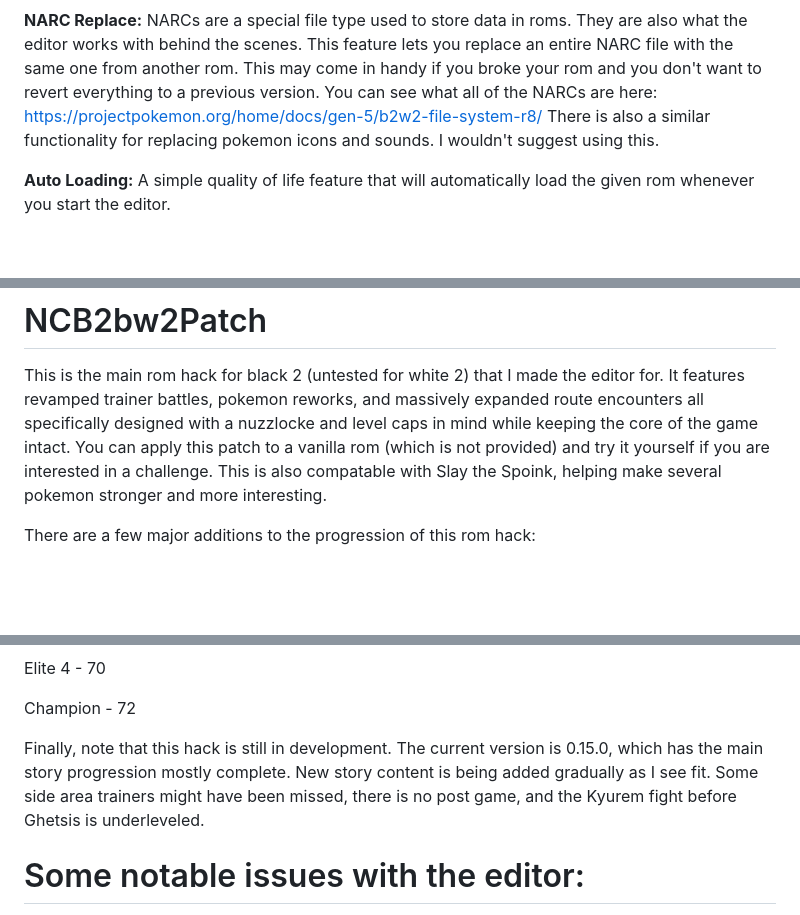
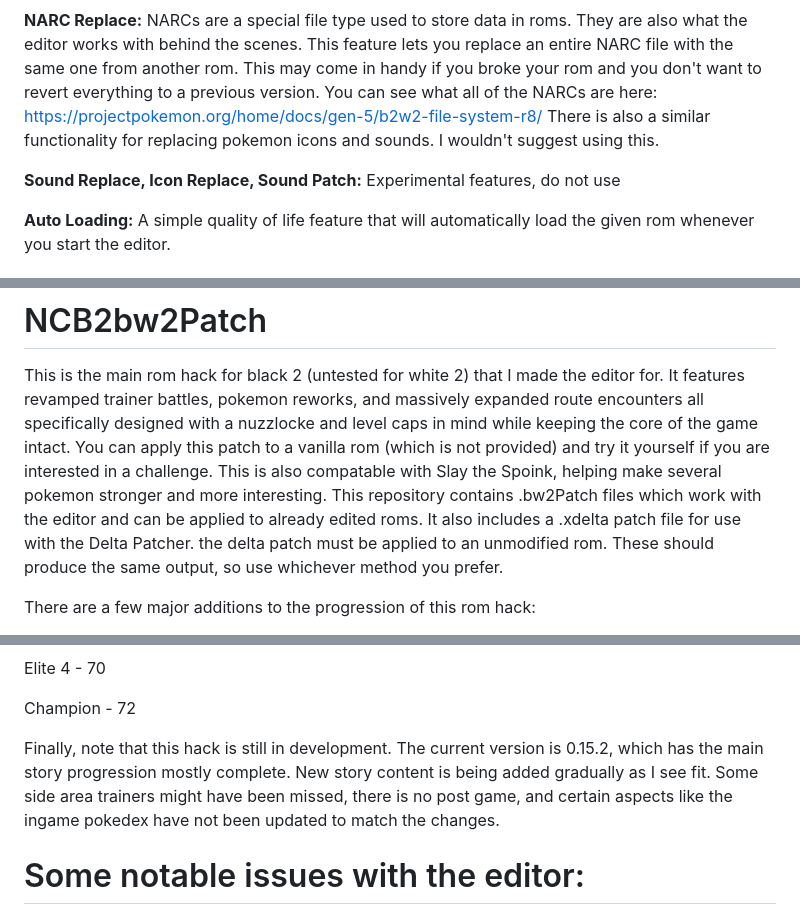
Before and after one commit to FrostFalcon/FrostsBlackWhite2Editor, a Markdown page: README.md, 3 parts joined by grey strips. Rendered like a GitHub page; blank space fills up the shorter version.

```diff
--- a/README.md
+++ b/README.md
@@ -34,6 +34,8 @@ __Custom Game Modes:__ These use blanket statements to apply special rules to th
 __NARC Replace:__ NARCs are a special file type used to store data in roms. They are also what the editor works with behind the scenes. This feature lets you replace an entire NARC file with the same one from another rom. This may come in handy if you broke your rom and you don't want to revert everything to a previous version. You can see what all of the NARCs are here: https://projectpokemon.org/home/docs/gen-5/b2w2-file-system-r8/
 There is also a similar functionality for replacing pokemon icons and sounds. I wouldn't suggest using this.
 
+__Sound Replace, Icon Replace, Sound Patch:__ Experimental features, do not use
+
 __Auto Loading:__ A simple quality of life feature that will automatically load the given rom whenever you start the editor.
 
 # Custom Gamemodes
@@ -61,6 +63,7 @@ After applying the hack to your rom, start by saving your run right away. Every
 # NCB2bw2Patch
 
 This is the main rom hack for black 2 (untested for white 2) that I made the editor for. It features revamped trainer battles, pokemon reworks, and massively expanded route encounters all specifically designed with a nuzzlocke and level caps in mind while keeping the core of the game intact. You can apply this patch to a vanilla rom (which is not provided) and try it yourself if you are interested in a challenge. This is also compatable with Slay the Spoink, helping make several pokemon stronger and more interesting.
+This repository contains .bw2Patch files which work with the editor and can be applied to already edited roms. It also includes a .xdelta patch file for use with the Delta Patcher. the delta patch must be applied to an unmodified rom. These should produce the same output, so use whichever method you prefer.
 
 There are a few major additions to the progression of this rom hack:
 
@@ -107,7 +110,7 @@ Elite 4 - 70
 
 Champion - 72
 
-Finally, note that this hack is still in development. The current version is 0.15.0, which has the main story progression mostly complete. New story content is being added gradually as I see fit. Some side area trainers might have been missed, there is no post game, and the Kyurem fight before Ghetsis is underleveled.
+Finally, note that this hack is still in development. The current version is 0.15.2, which has the main story progression mostly complete. New story content is being added gradually as I see fit. Some side area trainers might have been missed, there is no post game, and certain aspects like the ingame pokedex have not been updated to match the changes.
 
 # Some notable issues with the editor:
 
```
